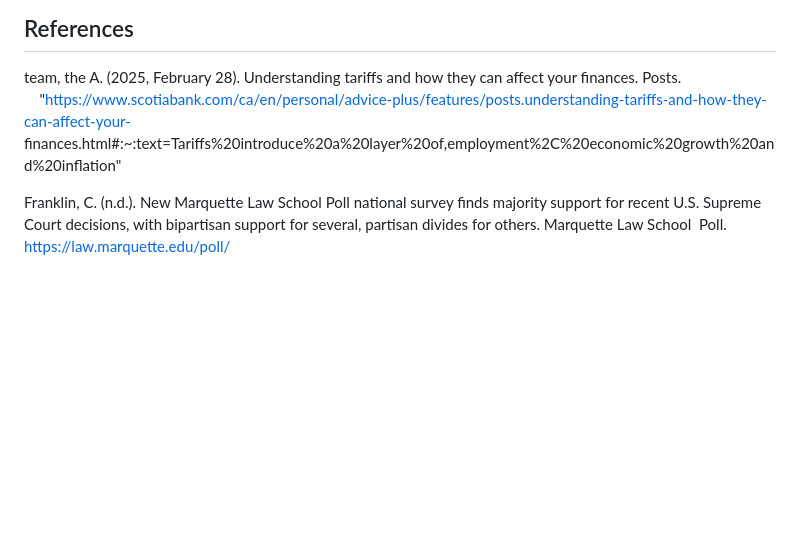
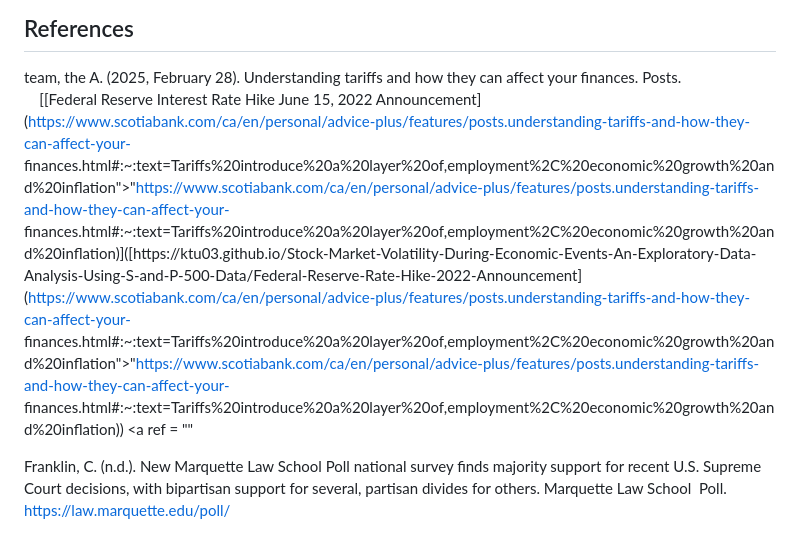
Before and after one commit to ktu03/Stock-Market-Volatility-During-Economic-Events-An-Exploratory-Data-Analysis-Using-S-and-P-500-Data, a Markdown page: README.md, the part around the change. Rendered like a GitHub page; blank space fills up the shorter version.

```diff
--- a/README.md
+++ b/README.md
@@ -64,7 +64,8 @@ This project has put more emphasis on the individual events themselves compared
 ## References
 
 team, the A. (2025, February 28). Understanding tariffs and how they can affect your finances. Posts.
-&nbsp;&nbsp;&nbsp;&nbsp;<a ref = "https://www.scotiabank.com/ca/en/personal/advice-plus/features/posts.understanding-tariffs-and-how-they-can-affect-your-  finances.html#:~:text=Tariffs%20introduce%20a%20layer%20of,employment%2C%20economic%20growth%20and%20inflation">"https://www.scotiabank.com/ca/en/personal/advice-plus/features/posts.understanding-tariffs-and-how-they-can-affect-your-  finances.html#:~:text=Tariffs%20introduce%20a%20layer%20of,employment%2C%20economic%20growth%20and%20inflation"</a>
+&nbsp;&nbsp;&nbsp;&nbsp;[[Federal Reserve Interest Rate Hike June 15, 2022 Announcement](https://www.scotiabank.com/ca/en/personal/advice-plus/features/posts.understanding-tariffs-and-how-they-can-affect-your-  finances.html#:~:text=Tariffs%20introduce%20a%20layer%20of,employment%2C%20economic%20growth%20and%20inflation">"https://www.scotiabank.com/ca/en/personal/advice-plus/features/posts.understanding-tariffs-and-how-they-can-affect-your-  finances.html#:~:text=Tariffs%20introduce%20a%20layer%20of,employment%2C%20economic%20growth%20and%20inflation)]([https://ktu03.github.io/Stock-Market-Volatility-During-Economic-Events-An-Exploratory-Data-Analysis-Using-S-and-P-500-Data/Federal-Reserve-Rate-Hike-2022-Announcement](https://www.scotiabank.com/ca/en/personal/advice-plus/features/posts.understanding-tariffs-and-how-they-can-affect-your-  finances.html#:~:text=Tariffs%20introduce%20a%20layer%20of,employment%2C%20economic%20growth%20and%20inflation">"https://www.scotiabank.com/ca/en/personal/advice-plus/features/posts.understanding-tariffs-and-how-they-can-affect-your-  finances.html#:~:text=Tariffs%20introduce%20a%20layer%20of,employment%2C%20economic%20growth%20and%20inflation))
+<a ref = ""</a>
 
 Franklin, C. (n.d.). New Marquette Law School Poll national survey finds majority support for recent U.S. Supreme Court decisions, with bipartisan support for several, partisan divides for others. Marquette Law School &nbsp;Poll. https://law.marquette.edu/poll/
 
```
